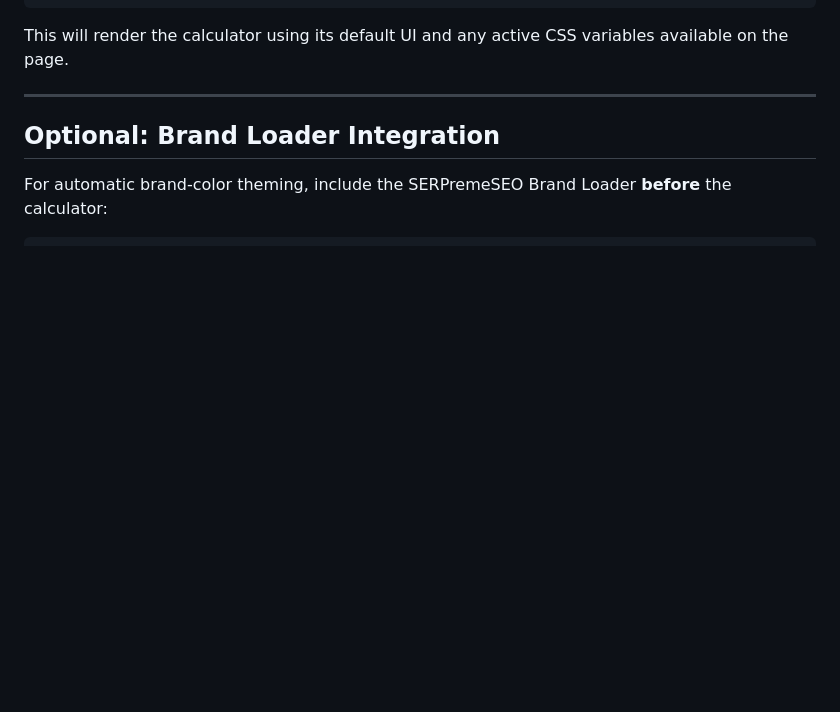
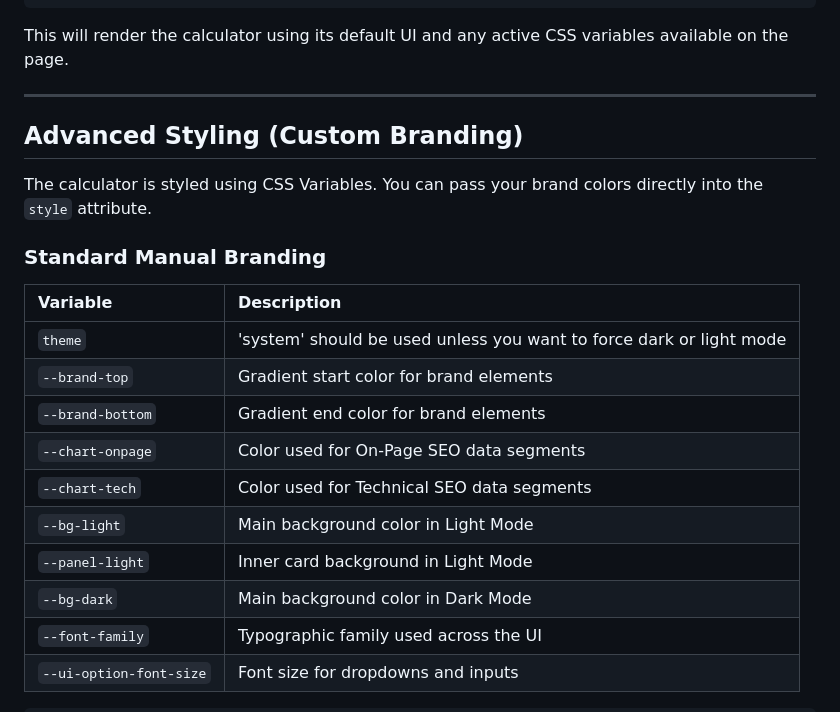
Before and after one commit to jhall90/serpremeseo-seo-calculator, a Markdown page: README.md, the part around one of its changes. Drawn GitHub-style; blank space fills up the shorter version.

````diff
--- a/README.md
+++ b/README.md
@@ -57,8 +57,23 @@ This will render the calculator using its default UI and any active CSS variable
 
 ---
 
-## Optional: Brand Loader Integration
+## Advanced Styling (Custom Branding)
 
-For automatic brand-color theming, include the SERPremeSEO Brand Loader **before** the calculator:
+The calculator is styled using CSS Variables. You can pass your brand colors directly into the `style` attribute.
+
+### Standard Manual Branding
+
+| Variable                | Description                                                         |
+| :---------------------- | :------------------------------------------------------------------ |
+| `theme`                 | 'system' should be used unless you want to force dark or light mode |
+| `--brand-top`           | Gradient start color for brand elements                             |
+| `--brand-bottom`        | Gradient end color for brand elements                               |
+| `--chart-onpage`        | Color used for On-Page SEO data segments                            |
+| `--chart-tech`          | Color used for Technical SEO data segments                          |
+| `--bg-light`            | Main background color in Light Mode                                 |
+| `--panel-light`         | Inner card background in Light Mode                                 |
+| `--bg-dark`             | Main background color in Dark Mode                                  |
+| `--font-family`         | Typographic family used across the UI                               |
+| `--ui-option-font-size` | Font size for dropdowns and inputs                                  |
 
 ```html
````
Also changed, not shown: other parts of README.md (+81 -25 lines).
